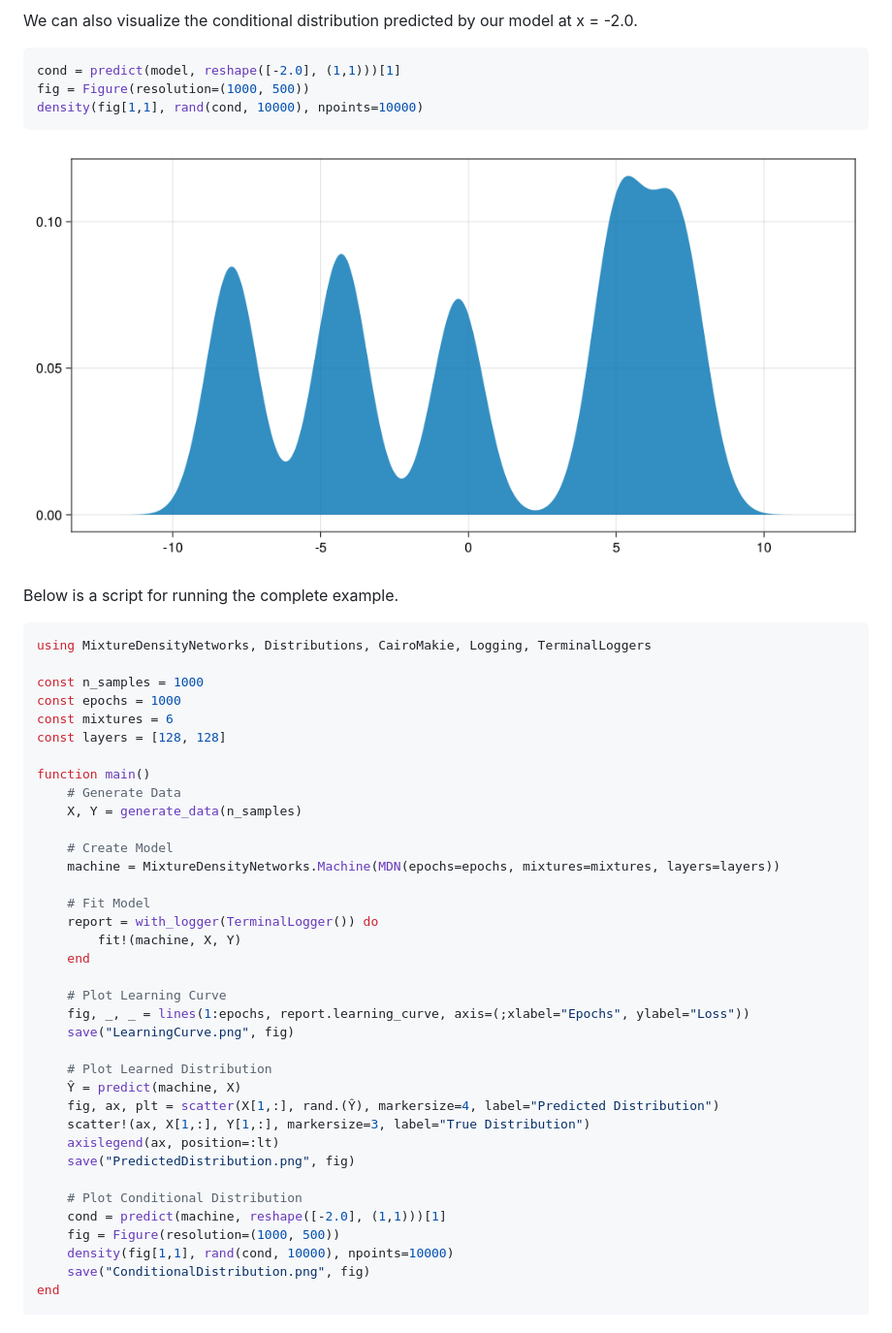
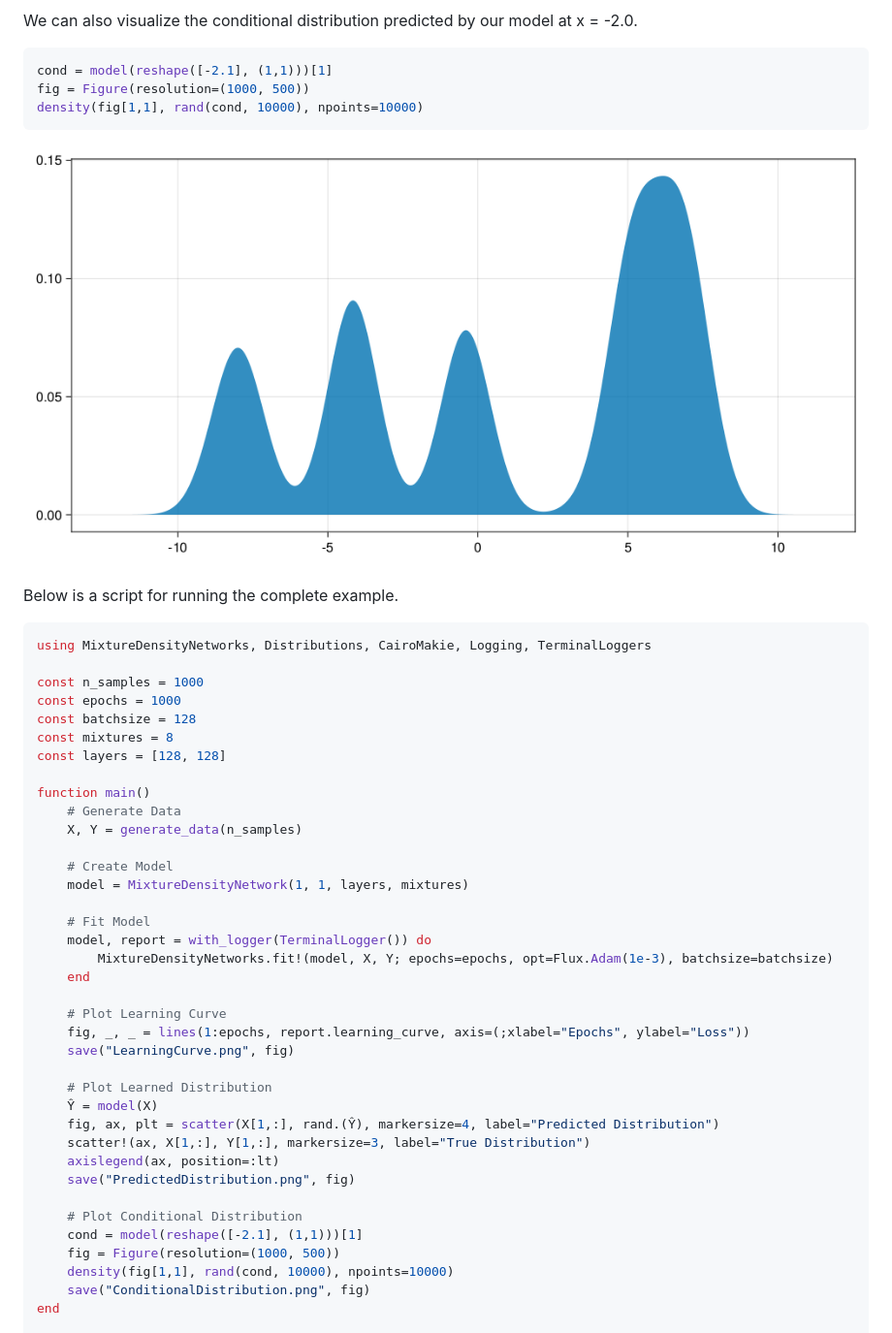
Before and after one commit to JoshuaBillson/MixtureDensityNetworks.jl, a Markdown page: docs/src/index.md, the part around the change printed below. Shown: that part at 97% size. Drawn GitHub-style; pictures changed too: docs/src/figures/ConditionalDistribution.png.

````diff
--- a/docs/src/index.md
+++ b/docs/src/index.md
@@ -48,7 +51,7 @@ axislegend(ax, position=:lt)
 
 We can also visualize the conditional distribution predicted by our model at x = -2.0.
 ```julia
-cond = predict(model, reshape([-2.0], (1,1)))[1]
+cond = model(reshape([-2.1], (1,1)))[1]
 fig = Figure(resolution=(1000, 500))
 density(fig[1,1], rand(cond, 10000), npoints=10000)
 ```
@@ -61,7 +64,8 @@ using MixtureDensityNetworks, Distributions, CairoMakie, Logging, TerminalLogger
 
 const n_samples = 1000
 const epochs = 1000
-const mixtures = 6
+const batchsize = 128
+const mixtures = 8
 const layers = [128, 128]
 
 function main()
@@ -69,11 +73,11 @@ function main()
     X, Y = generate_data(n_samples)
 
     # Create Model
-    machine = MixtureDensityNetworks.Machine(MDN(epochs=epochs, mixtures=mixtures, layers=layers))
+    model = MixtureDensityNetwork(1, 1, layers, mixtures)
 
     # Fit Model
-    report = with_logger(TerminalLogger()) do
-        fit!(machine, X, Y)
+    model, report = with_logger(TerminalLogger()) do
+        MixtureDensityNetworks.fit!(model, X, Y; epochs=epochs, opt=Flux.Adam(1e-3), batchsize=batchsize)
     end
 
     # Plot Learning Curve
@@ -81,14 +85,14 @@ function main()
     save("LearningCurve.png", fig)
 
     # Plot Learned Distribution
-    Ŷ = predict(machine, X)
+    Ŷ = model(X)
     fig, ax, plt = scatter(X[1,:], rand.(Ŷ), markersize=4, label="Predicted Distribution")
     scatter!(ax, X[1,:], Y[1,:], markersize=3, label="True Distribution")
     axislegend(ax, position=:lt)
     save("PredictedDistribution.png", fig)
 
     # Plot Conditional Distribution
-    cond = predict(machine, reshape([-2.0], (1,1)))[1]
+    cond = model(reshape([-2.1], (1,1)))[1]
     fig = Figure(resolution=(1000, 500))
     density(fig[1,1], rand(cond, 10000), npoints=10000)
     save("ConditionalDistribution.png", fig)
````
Also changed, not shown: other parts of docs/src/index.md (+12 -9 lines), docs/src/mlj.md (+9 -6 lines), docs/src/figures/LearningCurve.png, 3 other files.
